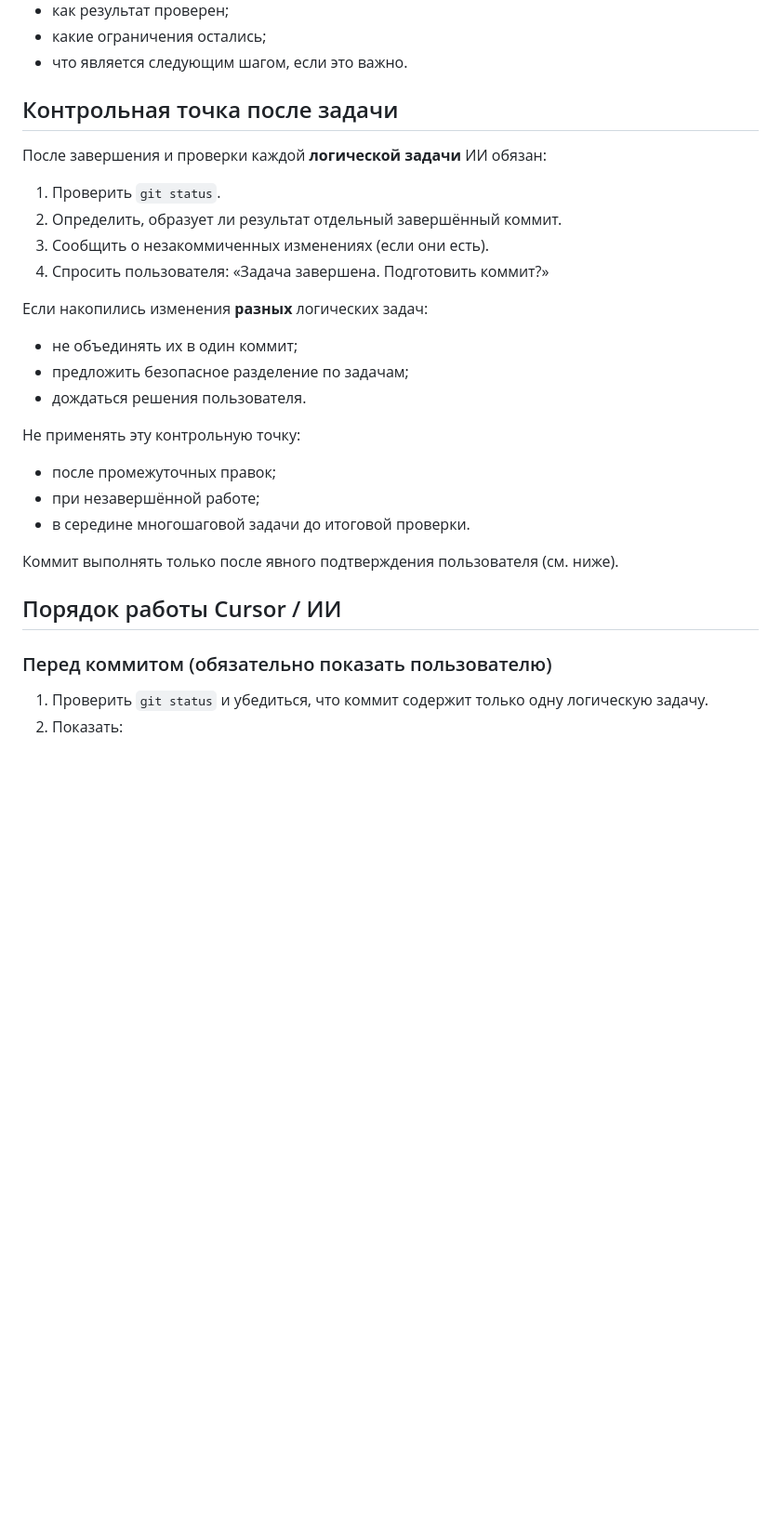
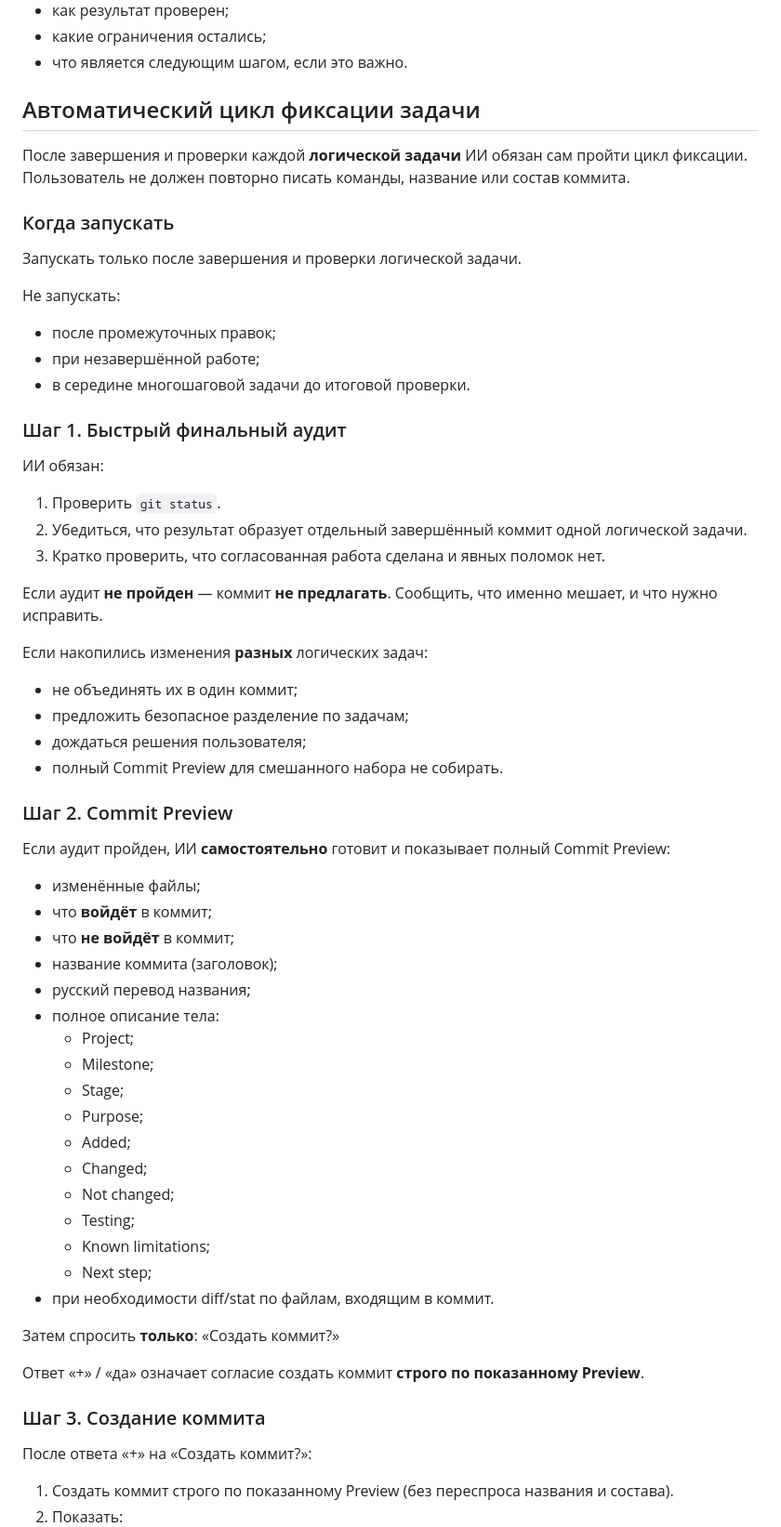
Before and after one commit to venera-tropnikova/AI_Project_Operating_System, a Markdown page: Standards/DEVELOPMENT_STANDARD.md, the part around one of its changes. Shown at 93% size. Drawn GitHub-style; blank space fills up the shorter version.

```diff
--- a/Standards/DEVELOPMENT_STANDARD.md
+++ b/Standards/DEVELOPMENT_STANDARD.md
@@ -125,32 +125,66 @@ Next step:
 - какие ограничения остались;
 - что является следующим шагом, если это важно.
 
-## Контрольная точка после задачи
+## Автоматический цикл фиксации задачи
 
-После завершения и проверки каждой **логической задачи** ИИ обязан:
+После завершения и проверки каждой **логической задачи** ИИ обязан сам пройти цикл фиксации. Пользователь не должен повторно писать команды, название или состав коммита.
+
+### Когда запускать
+
+Запускать только после завершения и проверки логической задачи.
+
+Не запускать:
+
+- после промежуточных правок;
+- при незавершённой работе;
+- в середине многошаговой задачи до итоговой проверки.
+
+### Шаг 1. Быстрый финальный аудит
+
+ИИ обязан:
 
 1. Проверить `git status`.
-2. Определить, образует ли результат отдельный завершённый коммит.
-3. Сообщить о незакоммиченных изменениях (если они есть).
-4. Спросить пользователя: «Задача завершена. Подготовить коммит?»
+2. Убедиться, что результат образует отдельный завершённый коммит одной логической задачи.
+3. Кратко проверить, что согласованная работа сделана и явных поломок нет.
+
+Если аудит **не пройден** — коммит **не предлагать**. Сообщить, что именно мешает, и что нужно исправить.
 
 Если накопились изменения **разных** логических задач:
 
 - не объединять их в один коммит;
 - предложить безопасное разделение по задачам;
-- дождаться решения пользователя.
+- дождаться решения пользователя;
+- полный Commit Preview для смешанного набора не собирать.
 
-Не применять эту контрольную точку:
+### Шаг 2. Commit Preview
 
-- после промежуточных правок;
-- при незавершённой работе;
-- в середине многошаговой задачи до итоговой проверки.
+Если аудит пройден, ИИ **самостоятельно** готовит и показывает полный Commit Preview:
 
-Коммит выполнять только после явного подтверждения пользователя (см. ниже).
+- изменённые файлы;
+- что **войдёт** в коммит;
+- что **не войдёт** в коммит;
+- название коммита (заголовок);
+- русский перевод названия;
+- полное описание тела:
+  - Project;
+  - Milestone;
+  - Stage;
+  - Purpose;
+  - Added;
+  - Changed;
+  - Not changed;
+  - Testing;
+  - Known limitations;
+  - Next step;
+- при необходимости diff/stat по файлам, входящим в коммит.
 
-## Порядок работы Cursor / ИИ
+Затем спросить **только**: «Создать коммит?»
 
-### Перед коммитом (обязательно показать пользователю)
+Ответ «+» / «да» означает согласие создать коммит **строго по показанному Preview**.
 
-1. Проверить `git status` и убедиться, что коммит содержит только одну логическую задачу.
+### Шаг 3. Создание коммита
+
+После ответа «+» на «Создать коммит?»:
+
+1. Создать коммит строго по показанному Preview (без переспроса названия и состава).
 2. Показать:
```
Also changed, not shown: other parts of Standards/DEVELOPMENT_STANDARD.md (+19 -31 lines).
